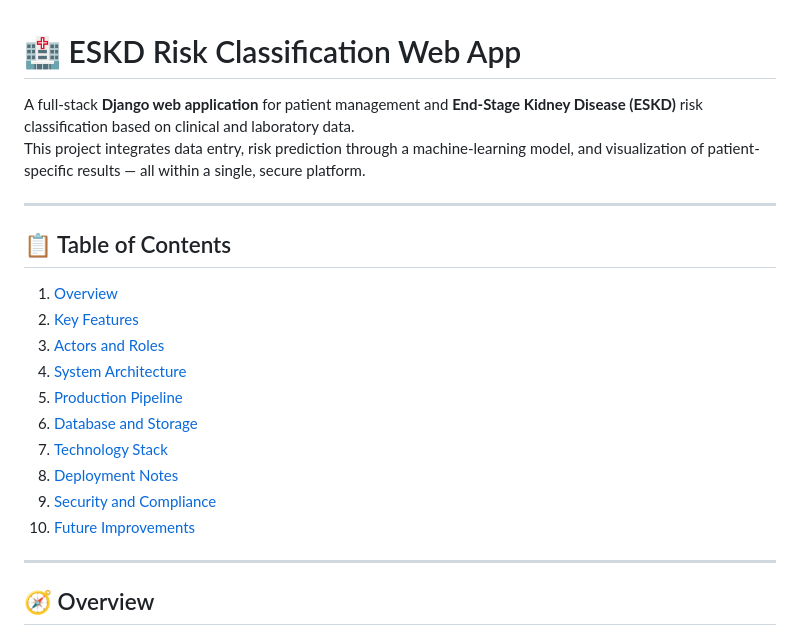
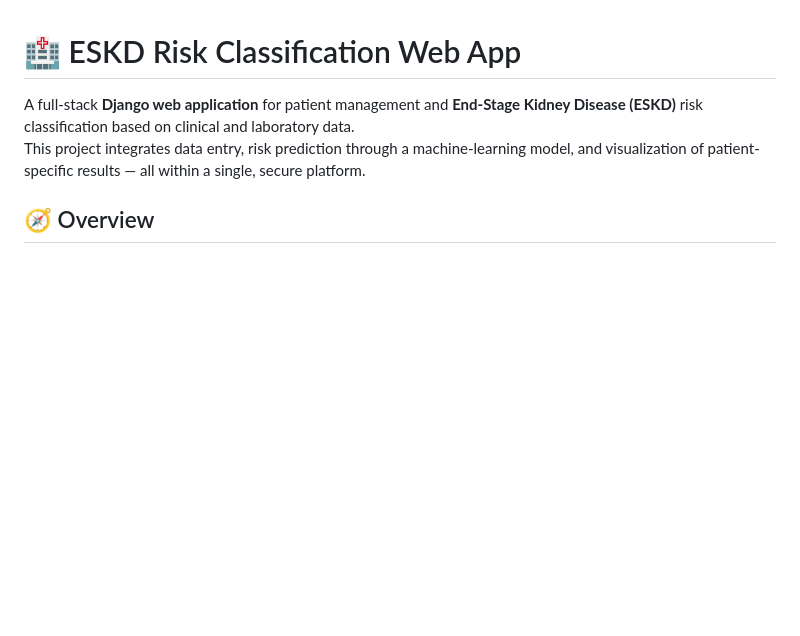
Before and after one commit to gabri1997/end-stage-kidney-webapp, a Markdown page: README.md, the part around one of its changes. Rendered like a GitHub page; blank space fills up the shorter version.

```diff
--- a/README.md
+++ b/README.md
@@ -2,24 +2,6 @@
 
 A full-stack **Django web application** for patient management and **End-Stage Kidney Disease (ESKD)** risk classification based on clinical and laboratory data.
 This project integrates data entry, risk prediction through a machine-learning model, and visualization of patient-specific results — all within a single, secure platform.
-
----
-
-## 📋 Table of Contents
-
-1.  [Overview](#overview)
-2.  [Key Features](#key-features)
-3.  [Actors and Roles](#actors-and-roles)
-4.  [System Architecture](#system-architecture)
-5.  [Production Pipeline](#production-pipeline)
-6.  [Database and Storage](#database-and-storage)
-7.  [Technology Stack](#technology-stack)
-8.  [Deployment Notes](#deployment-notes)
-9.  [Security and Compliance](#security-and-compliance)
-10. [Future Improvements](#future-improvements)
-
-
----
 
 ## 🧭 Overview
 
```
Also changed, not shown: other parts of README.md (+18 -9 lines).
